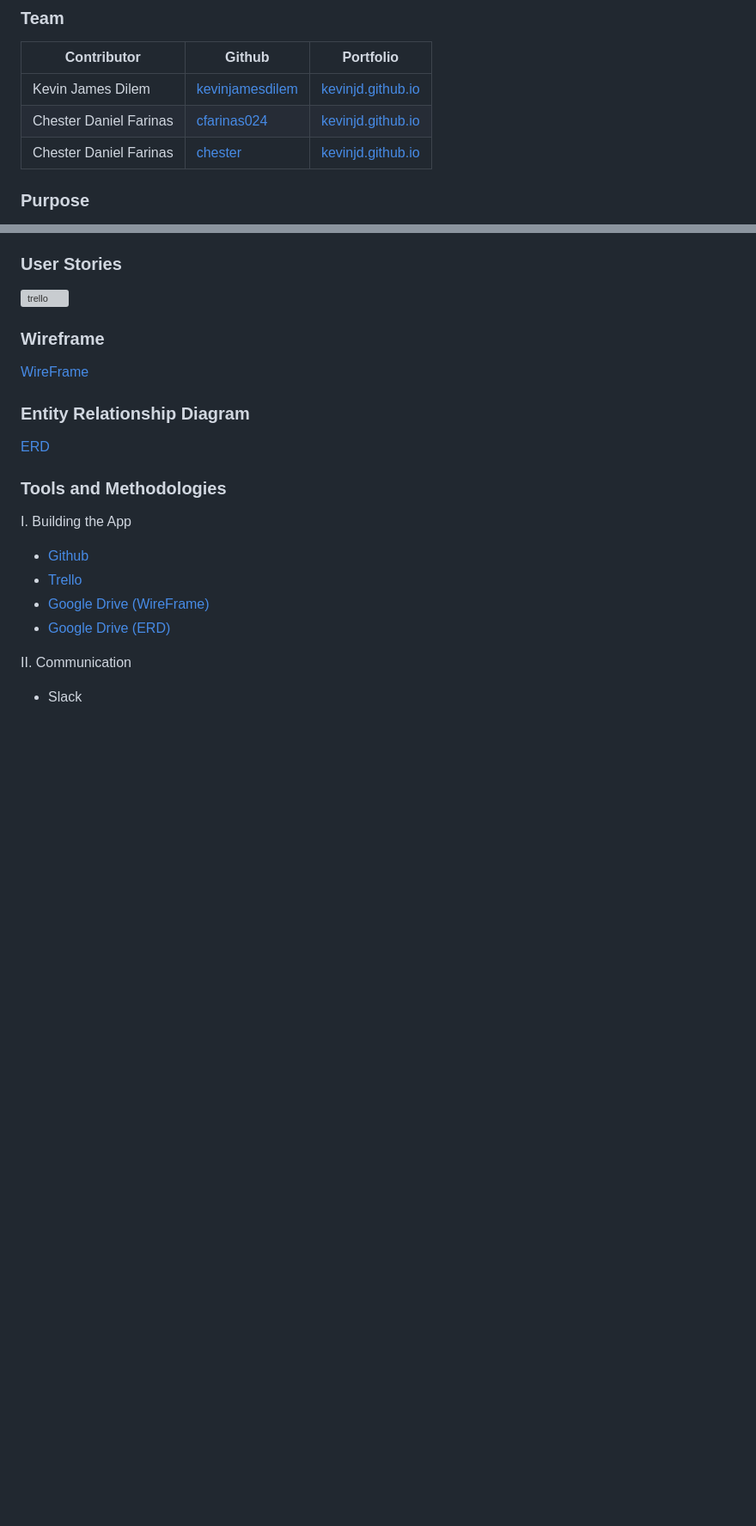
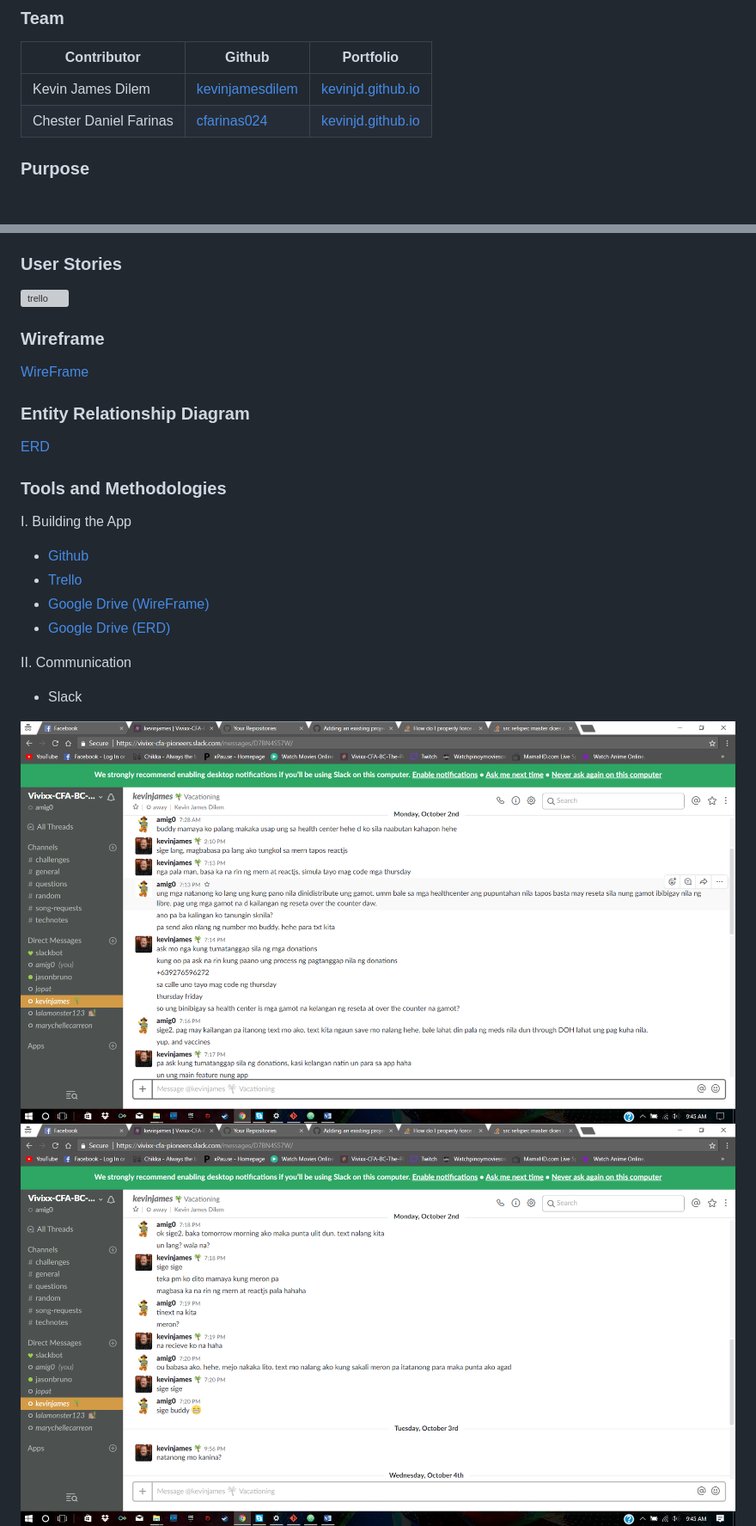
Before and after one commit to cfarinas024/DrugsInc, a Markdown page: README.md, 2 parts joined by grey strips. Shown: that part at 86% size. GitHub-like rendering; pictures changed too: img/slack1.png (added), img/slack2.png (added); blank space fills up the shorter version; grey boxes are pictures that could not be loaded.

```diff
--- a/README.md
+++ b/README.md
@@ -23,8 +23,7 @@
 | Contributor | Github | Portfolio |
 | --- | --- | --- |
 | Kevin James Dilem | [kevinjamesdilem](https://github.com/kevinjamesdilem) | [kevinjd.github.io](https://kevinjd.github.io/) |
-| Chester Daniel Farinas | [cfarinas024](https://github.com/cfarinas024) | [kevinjd.github.io](https://kevinjd.github.io/) |
-| Chester Daniel Farinas | [chester](https://github.com/kevinjamesdilem) | [kevinjd.github.io](https://kevinjd.github.io/) |
+| Chester Daniel Farinas | [cfarinas024](https://github.com/cfarinas024) | [kevinjd.github.io](https://cfarinas024.github.io/) |
 
 
 ### Purpose
@@ -58,4 +57,7 @@ I. Building the App
 II. Communication
 
 - Slack <br/>
+
+![slack](img/slack1.png)
+![slack](img/slack2.png)
 ![slack](img/slack.png)
```
Also changed, not shown: other parts of README.md (+0 -1 lines), img/slack3.png (added).
